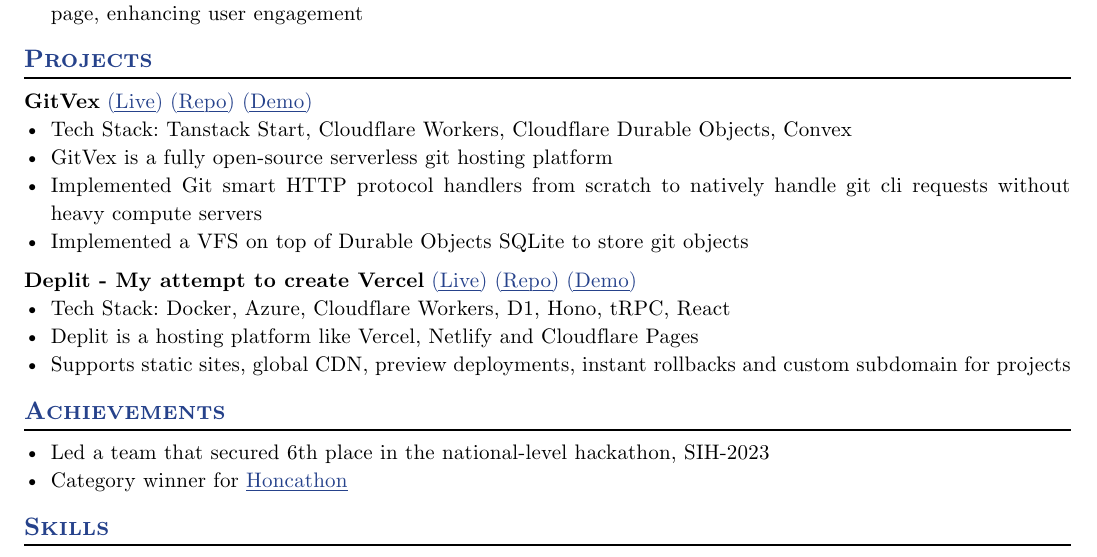
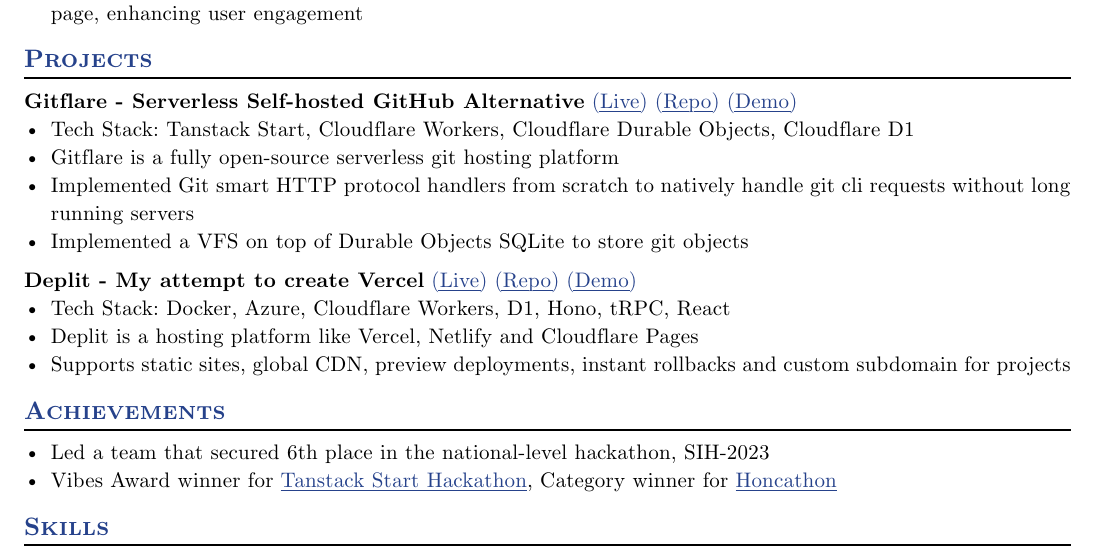
Before and after one commit to mdhruvil/mdhruvil.com, a Typst document (resume.typ): part of the page, cut so that both start at the same text. Compiled offline with Typst 0.15.

Commit message:
resume: gitvex -> gitflare, add tanstack start hackathon win

```diff
--- a/resume.typ
+++ b/resume.typ
@@ -207,4 +207,3 @@
 == Projects
 
 #project(
-  name: "GitVex",
@@ -213,8 +213,8 @@
   demo-video: "https://youtu.be/KkUD8fo1WVE",
 )
-- Tech Stack: Tanstack Start, Cloudflare Workers, Cloudflare Durable Objects, Convex
-- GitVex is a fully open-source serverless git hosting platform
-- Implemented Git smart HTTP protocol handlers from scratch to natively handle git cli requests without heavy compute servers
+- Tech Stack: Tanstack Start, Cloudflare Workers, Cloudflare Durable Objects, Cloudflare D1
+- Gitflare is a fully open-source serverless git hosting platform
+- Implemented Git smart HTTP protocol handlers from scratch to natively handle git cli requests without long running servers
 - Implemented a VFS on top of Durable Objects SQLite to store git objects
 
 #project(
@@ -230,7 +230,7 @@
 == Achievements
 
 - Led a team that secured 6th place in the national-level hackathon, SIH-2023
-- Category winner for #link("https://honc.dev/honcathon")[Honcathon]
+- Vibes Award winner for #link("https://www.convex.dev/hackathons/tanstack")[Tanstack Start Hackathon], Category winner for #link("https://honc.dev/honcathon")[Honcathon]
 
 == Skills
 
```
Also changed, not shown: resume.typ (5 more changed lines).
